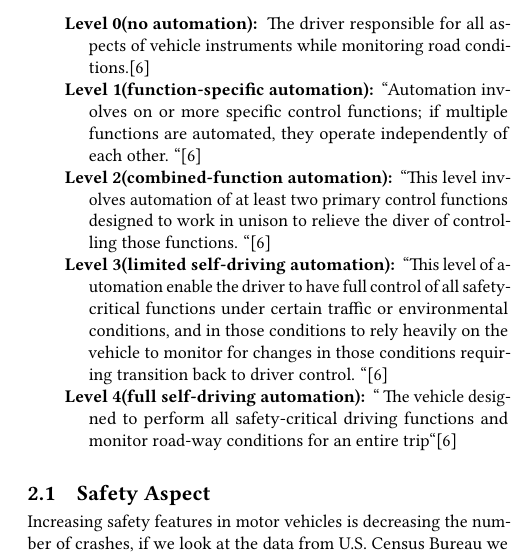
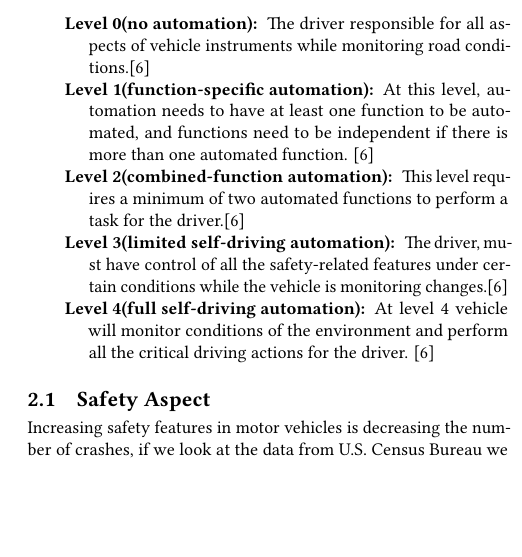
Before and after one commit to bigdata-i523/hid343, a LaTeX paper (paper1/report.tex): part of one column of page 1 of 12, cut so that both start at the same text, the shorter picture padded with empty space. Compiled offline with pdfLaTeX.

Commit message:
Paraphrasing for long quotations.

```diff
--- a/paper1/report.tex
+++ b/paper1/report.tex
@@ -34,10 +34,10 @@ Autonomous vehicles are essential, and it is the future of driving method to goi
 
 \begin{description}
     \item[Level 0(no automation):] The driver responsible for all aspects of vehicle instruments while monitoring road con\-di\-ti\-ons.\cite{hamzah}
-    \item[Level 1(function-specific automation):] ``Automation i\-n\-v\-o\-lv\-es on or more specific control functions; if multiple fun\-cti\-ons are automated, they operate independently of each other. ``\cite{hamzah}
-    \item[Level 2(combined-function automation):] ``This level i\-n\-v\-o\-lv\-es automation of at least two primary control functions designed to work in unison to relieve the diver of controlling those functions. ``\cite{hamzah}
-    \item[Level 3(limited self-driving automation):] ``This level of a\-uto\-ma\-ti\-on enable the driver to have full control of all safety-critical functions under certain traffic or environmental conditions, and in those conditions to rely heavily on the vehicle to monitor for changes in those conditions requiring transition back to driver control. ``\cite{hamzah}
-    \item[Level 4(full self-driving automation):] `` The vehicle de\-sig\-ned to perform all safety-critical driving functions and monitor road-way conditions for an entire trip``\cite{hamzah}
+    \item[Level 1(function-specific automation):] At this level, automation needs to have at least one function to be automated, and functions need to be independent if there is more than one automated function. \cite{hamzah}
+    \item[Level 2(combined-function automation):] This level re\-qu\-ir\-es a minimum of two automated functions to perform a task for the driver.\cite{hamzah}
+    \item[Level 3(limited self-driving automation):] The driver, mu\-st have control of all the safety-related features under certain conditions while the vehicle is monitoring changes.\cite{hamzah}
+    \item[Level 4(full self-driving automation):]At level 4 vehicle will monitor conditions of the environment and perform all the critical driving actions for the driver. \cite{hamzah}
 \end{description}
 
 \subsection{Safety Aspect}
```
